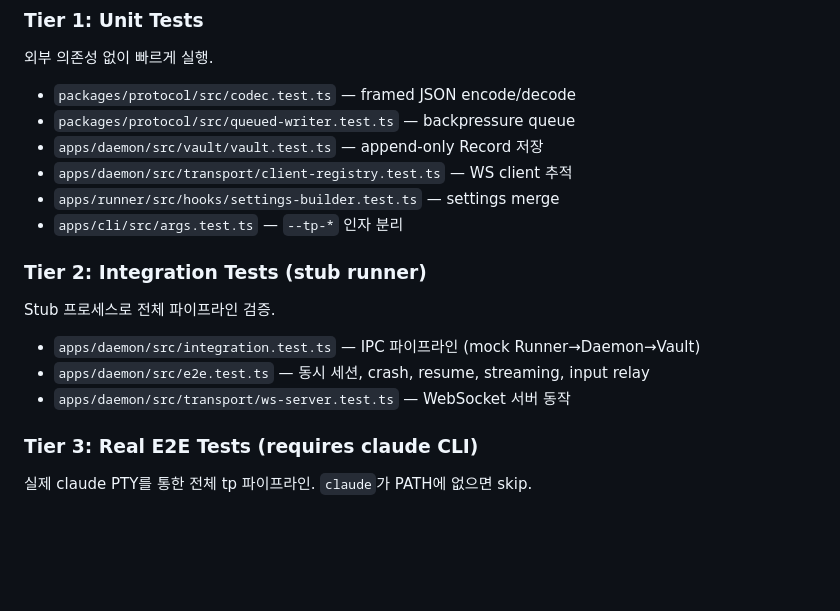
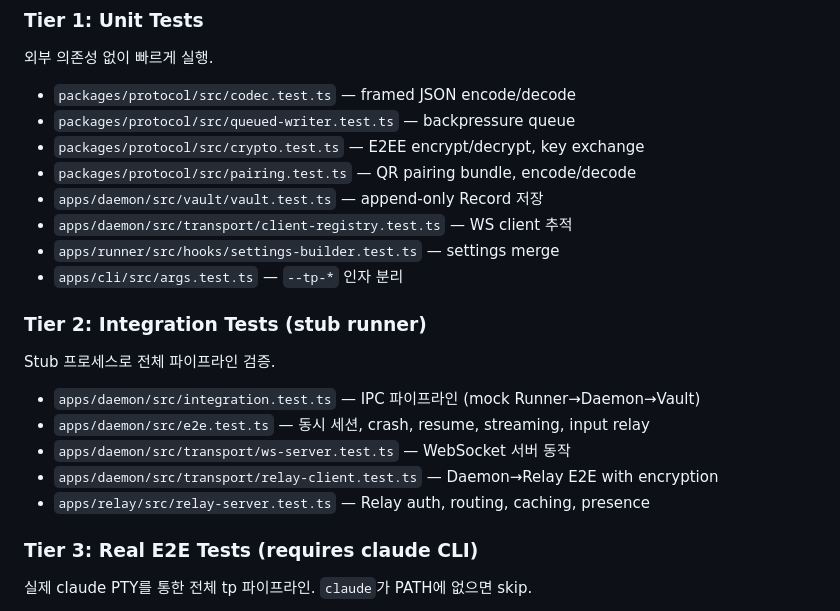
Before and after one commit to DaveDev42/teleprompter, a Markdown page: CLAUDE.md, the part around the change. Rendered like a GitHub page; blank space fills up the shorter version.

Commit message:
docs: update testing strategy with crypto, pairing, relay tests

```diff
--- a/CLAUDE.md
+++ b/CLAUDE.md
@@ -62,6 +62,8 @@ All components use the same framed JSON protocol: `u32_be length` + `utf-8 JSON
 외부 의존성 없이 빠르게 실행.
 - `packages/protocol/src/codec.test.ts` — framed JSON encode/decode
 - `packages/protocol/src/queued-writer.test.ts` — backpressure queue
+- `packages/protocol/src/crypto.test.ts` — E2EE encrypt/decrypt, key exchange
+- `packages/protocol/src/pairing.test.ts` — QR pairing bundle, encode/decode
 - `apps/daemon/src/vault/vault.test.ts` — append-only Record 저장
 - `apps/daemon/src/transport/client-registry.test.ts` — WS client 추적
 - `apps/runner/src/hooks/settings-builder.test.ts` — settings merge
@@ -72,6 +74,8 @@ Stub 프로세스로 전체 파이프라인 검증.
 - `apps/daemon/src/integration.test.ts` — IPC 파이프라인 (mock Runner→Daemon→Vault)
 - `apps/daemon/src/e2e.test.ts` — 동시 세션, crash, resume, streaming, input relay
 - `apps/daemon/src/transport/ws-server.test.ts` — WebSocket 서버 동작
+- `apps/daemon/src/transport/relay-client.test.ts` — Daemon→Relay E2E with encryption
+- `apps/relay/src/relay-server.test.ts` — Relay auth, routing, caching, presence
 
 ### Tier 3: Real E2E Tests (requires claude CLI)
 실제 claude PTY를 통한 전체 tp 파이프라인. `claude`가 PATH에 없으면 skip.
```
